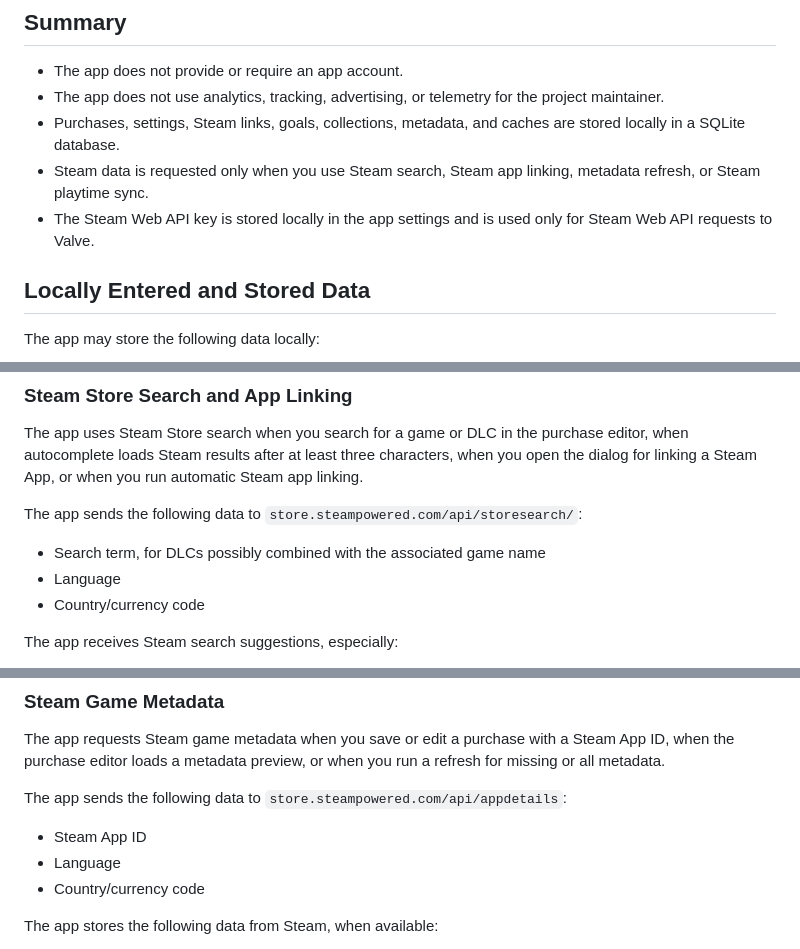
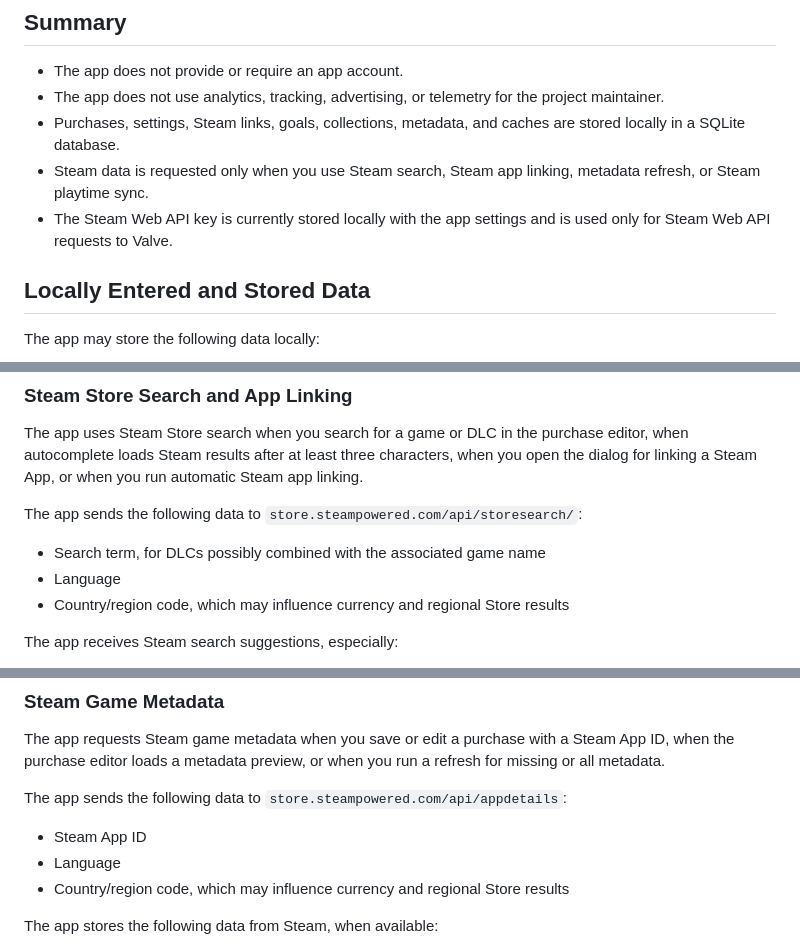
Before and after one commit to A350Fan/Purchase-Statistics, a Markdown page: PRIVACY.md, 3 parts joined by grey strips. GitHub-like rendering.

Commit message:
refine privacy policy wording

```diff
--- a/PRIVACY.md
+++ b/PRIVACY.md
@@ -12,7 +12,7 @@ The app is built as a local desktop/mobile app without a project-operated backen
 - The app does not use analytics, tracking, advertising, or telemetry for the project maintainer.
 - Purchases, settings, Steam links, goals, collections, metadata, and caches are stored locally in a SQLite database.
 - Steam data is requested only when you use Steam search, Steam app linking, metadata refresh, or Steam playtime sync.
-- The Steam Web API key is stored locally in the app settings and is used only for Steam Web API requests to Valve.
+- The Steam Web API key is currently stored locally with the app settings and is used only for Steam Web API requests to Valve.
 
 ## Locally Entered and Stored Data
 
@@ -39,7 +39,7 @@ The app sends the following data to `store.steampowered.com/api/storesearch/`:
 
 - Search term, for DLCs possibly combined with the associated game name
 - Language
-- Country/currency code
+- Country/region code, which may influence currency and regional Store results
 
 The app receives Steam search suggestions, especially:
 
@@ -57,7 +57,7 @@ The app sends the following data to `store.steampowered.com/api/appdetails`:
 
 - Steam App ID
 - Language
-- Country/currency code
+- Country/region code, which may influence currency and regional Store results
 
 The app stores the following data from Steam, when available:
 
```
Also changed, not shown: other parts of PRIVACY.md (+2 -2 lines).
